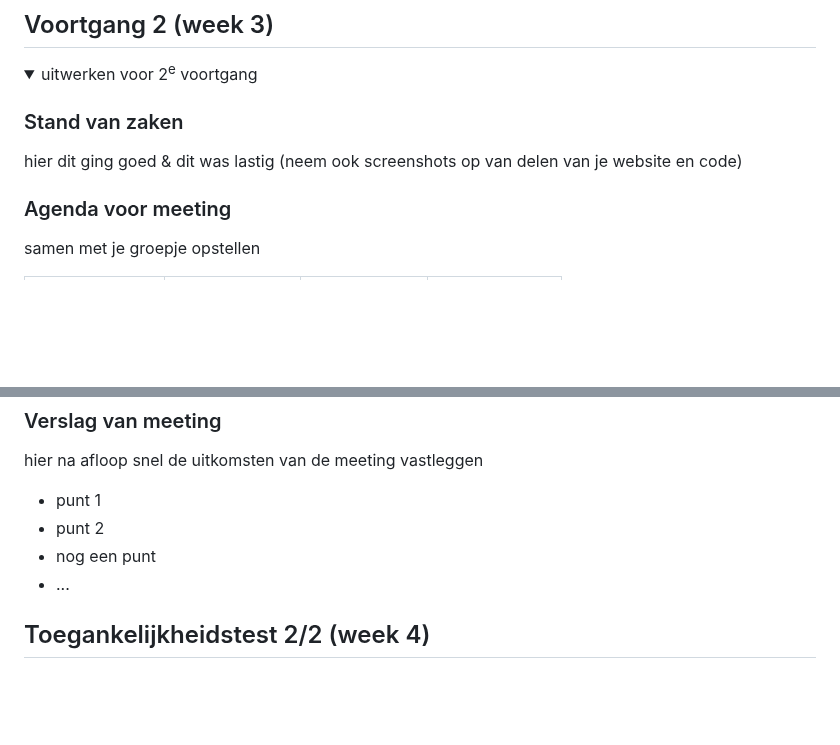
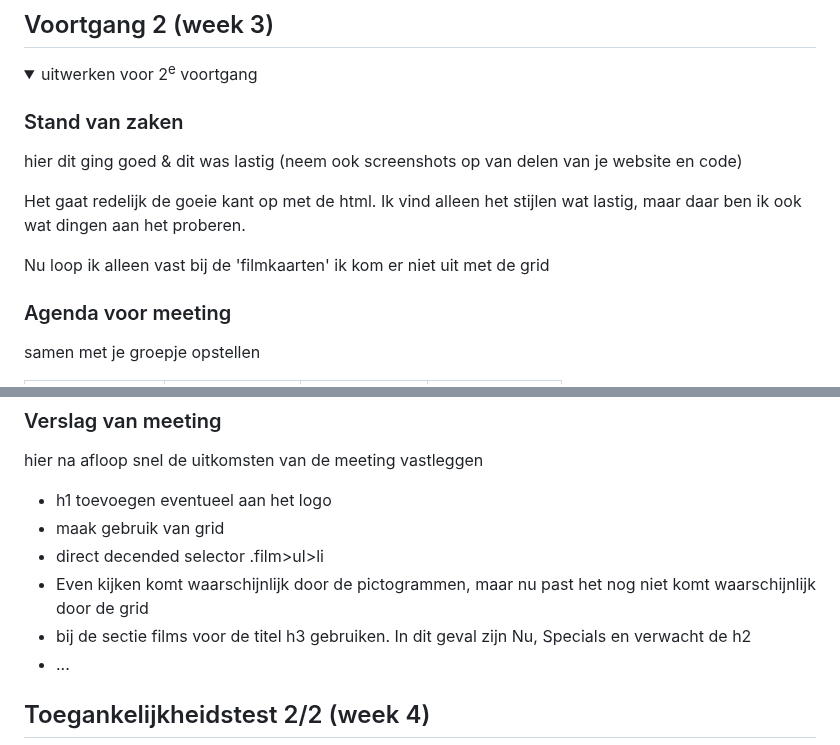
Before and after one commit to DenizayOgmen/FED, a Markdown page: README.md, 2 parts joined by grey strips. Drawn GitHub-style; folded sections open; blank space fills up the shorter version.

```diff
--- a/README.md
+++ b/README.md
@@ -142,6 +142,10 @@ Nb. Door *open* toe te voegen aan een *details* element kun je deze standaard op
   ### Stand van zaken
   hier dit ging goed & dit was lastig (neem ook screenshots op van delen van je website en code)
 
+  Het gaat redelijk de goeie kant op met de html. Ik vind alleen het stijlen wat lastig, maar daar ben ik ook wat dingen aan het proberen.
+
+  Nu loop ik alleen vast bij de 'filmkaarten' ik kom er niet uit met de grid
+
 
   ### Agenda voor meeting
   samen met je groepje opstellen
@@ -156,9 +160,11 @@ Nb. Door *open* toe te voegen aan een *details* element kun je deze standaard op
   ### Verslag van meeting
   hier na afloop snel de uitkomsten van de meeting vastleggen
 
-  - punt 1
-  - punt 2
-  - nog een punt
+  - h1 toevoegen eventueel aan het logo
+  - maak gebruik van grid
+  - direct decended selector .film>ul>li
+  - Even kijken komt waarschijnlijk door de pictogrammen, maar nu past het nog niet komt waarschijnlijk door de grid
+  - bij de sectie films voor de titel h3 gebruiken. In dit geval zijn Nu, Specials en verwacht de h2
 - ...
 
 </details>
```
